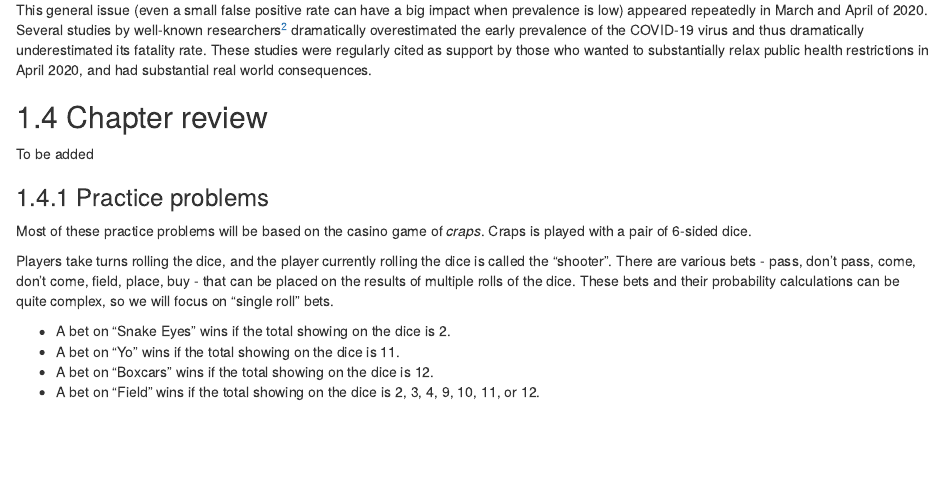
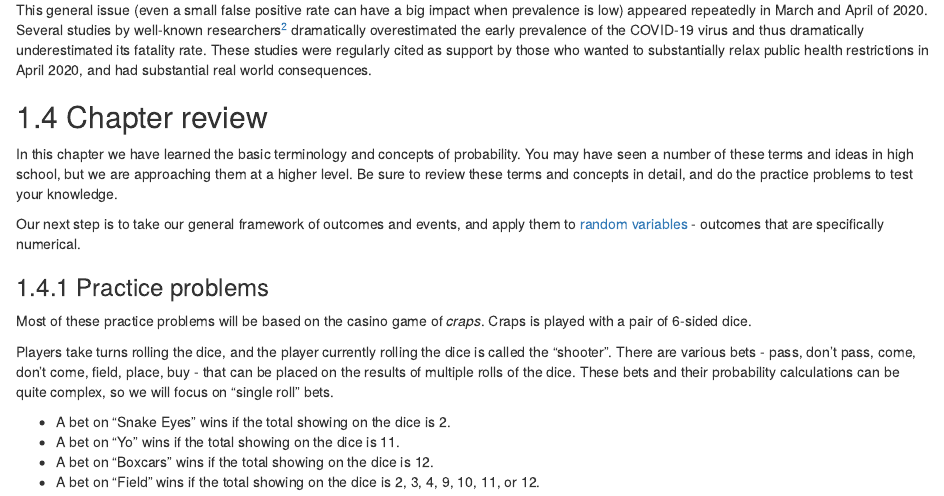
Before and after one commit to bvkrauth/is4e, an R Markdown document (03-Probability.Rmd): the page in a window 1100 px wide, from 9050 px down. Rendered offline with R 4.5, knitr and Pandoc, with nearby package versions; drawn as R Markdown's standard HTML page in place of the format the file asks for.

Commit message:
Add chapter review to probability chapter (see #16)

```diff
--- a/03-Probability.Rmd
+++ b/03-Probability.Rmd
@@ -586,7 +586,14 @@ of the statistical issues.
 
 ## Chapter review {#review-probability}
 
-To be added
+In this chapter we have learned the basic terminology and concepts of probability. You
+may have seen a number of these terms and ideas in high school, but we are approaching
+them at a higher level. Be sure to review these terms and concepts in detail, and
+do the practice problems to test your knowledge.
+
+Our next step is to take our general framework of outcomes and events, and apply
+them to [random variables](#random-variables) - outcomes that are specifically
+numerical.
 
 ### Practice problems {#problems-probability}
 
```
